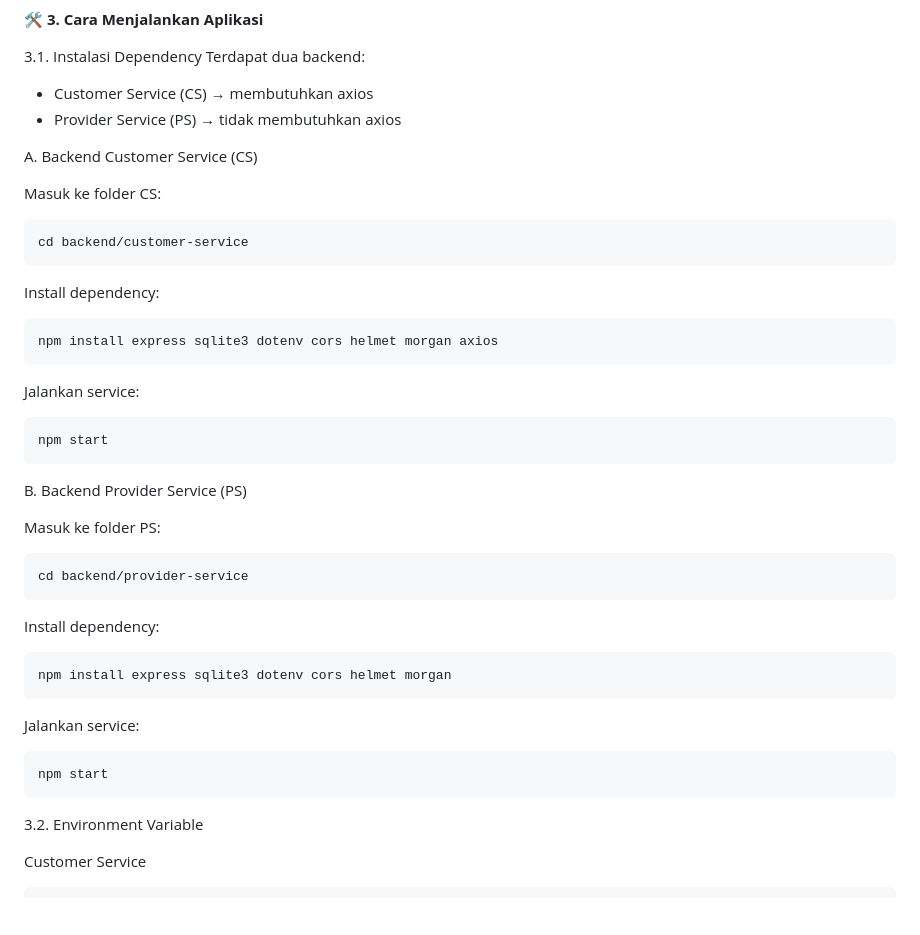
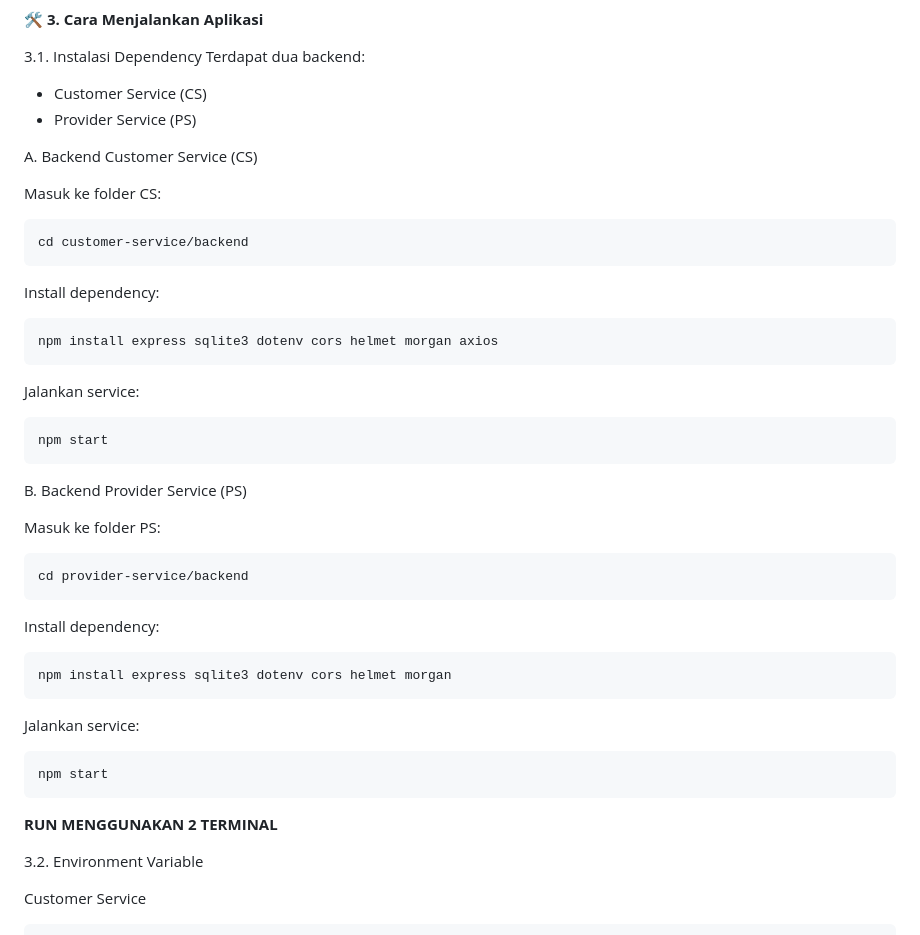
Before and after one commit to lolanggita/Restaurant_APP, a Markdown page: README.md, the part around the change. Rendered like a GitHub page; blank space fills up the shorter version.

Commit message:
revisi cara run

````diff
--- a/README.md
+++ b/README.md
@@ -105,14 +105,14 @@ sequenceDiagram
 
 3.1. Instalasi Dependency
 Terdapat dua backend:
-- Customer Service (CS) → membutuhkan axios
-- Provider Service (PS) → tidak membutuhkan axios
+- Customer Service (CS)
+- Provider Service (PS)
 
 A. Backend Customer Service (CS)
 
 Masuk ke folder CS:
 ```bash
-cd backend/customer-service
+cd customer-service/backend
 ```
 Install dependency:
 ```bash
@@ -127,7 +127,7 @@ B. Backend Provider Service (PS)
 
 Masuk ke folder PS:
 ```bash
-cd backend/provider-service
+cd provider-service/backend
 ```
 Install dependency:
 ```bash
@@ -137,6 +137,8 @@ Jalankan service:
 ```bash
 npm start
 ```
+
+**RUN MENGGUNAKAN 2 TERMINAL**
 
 3.2. Environment Variable
 
````
